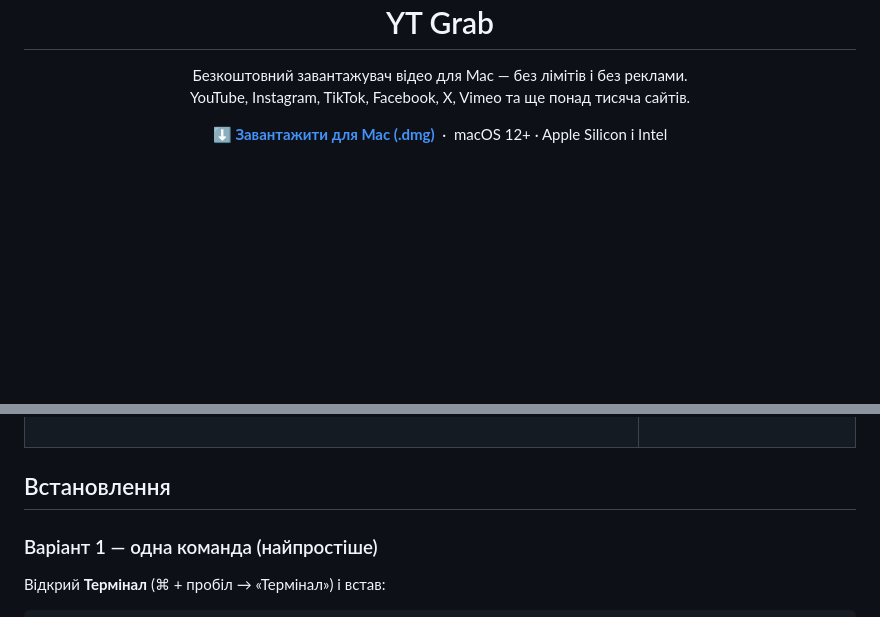
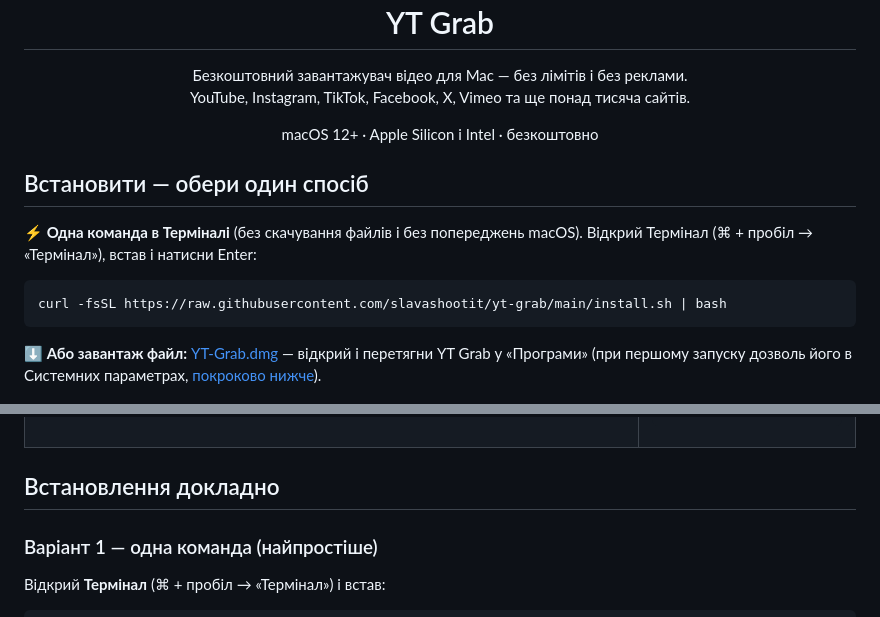
Before and after one commit to slavashootit/yt-grab, a Markdown page: README.md, 2 parts joined by grey strips. GitHub-like rendering; blank space fills up the shorter version.

Commit message:
README: offer the one-line installer and the .dmg side by side at the top
Co-Authored-By: Claude Opus 5.5 <noreply@anthropic.com>
Claude-Session: https://claude.ai/code/session_01HLkL6QWVp2joQWSzi6EvHT

````diff
--- a/README.md
+++ b/README.md
@@ -9,10 +9,19 @@
   YouTube, Instagram, TikTok, Facebook, X, Vimeo та ще понад тисяча сайтів.
 </p>
 
-<p align="center">
-  <a href="https://github.com/slavashootit/yt-grab/releases/latest/download/YT-Grab.dmg"><b>⬇️ Завантажити для Mac (.dmg)</b></a>
-  &nbsp;·&nbsp; macOS 12+ · Apple Silicon і Intel
-</p>
+<p align="center">macOS 12+ · Apple Silicon і Intel · безкоштовно</p>
+
+## Встановити — обери один спосіб
+
+**⚡ Одна команда в Терміналі** (без скачування файлів і без попереджень macOS).
+Відкрий Термінал (⌘ + пробіл → «Термінал»), встав і натисни Enter:
+
+```bash
+curl -fsSL https://raw.githubusercontent.com/slavashootit/yt-grab/main/install.sh | bash
+```
+
+**⬇️ Або завантаж файл:** [YT-Grab.dmg](https://github.com/slavashootit/yt-grab/releases/latest/download/YT-Grab.dmg) — відкрий і перетягни YT Grab у «Програми»
+(при першому запуску дозволь його в Системних параметрах, [покроково нижче](#варіант-2--файл-dmg)).
 
 <p align="center">
   <img src="docs/home.png" width="820" alt="YT Grab">
@@ -85,7 +94,7 @@ Premiere, DaVinci, CapCut і плеєри підхоплюють самі.
 </td></tr>
 </table>
 
-## Встановлення
+## Встановлення докладно
 
 ### Варіант 1 — одна команда (найпростіше)
 Відкрий **Термінал** (⌘ + пробіл → «Термінал») і встав:
````
